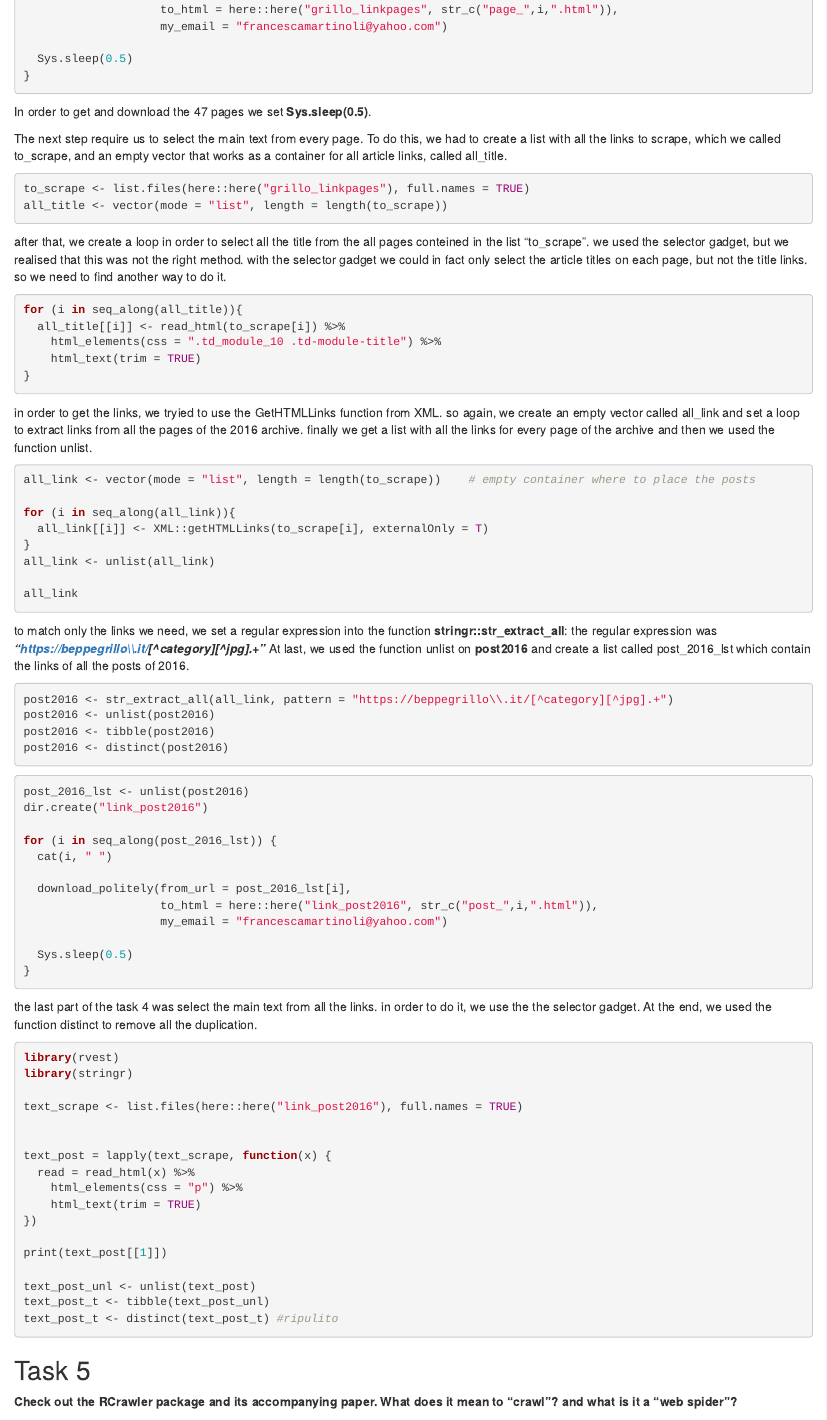
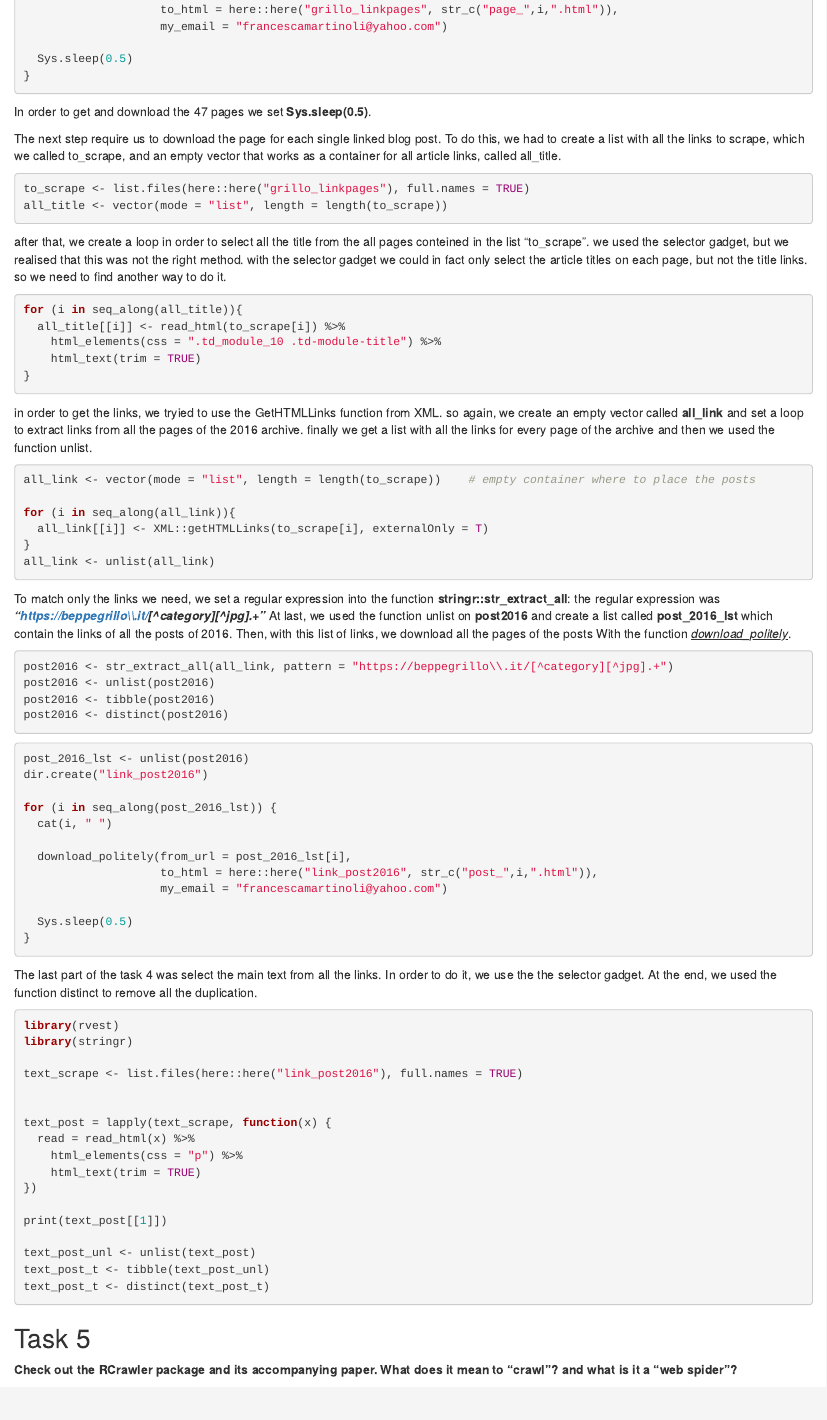
Before and after one commit to DataAccess2020/CE2_Martinoli_Travaglini, an R Markdown document (output/CE2_report.Rmd): the page in a window 1100 px wide, from 1880 px down. Rendered offline with R 4.5, knitr and Pandoc, with nearby package versions.

Commit message:
update report .Rmd

````diff
--- a/output/CE2_report.Rmd
+++ b/output/CE2_report.Rmd
@@ -108,7 +108,7 @@ for (i in seq_along(link)) {
 ```
 In order to get and download the 47 pages we set **Sys.sleep(0.5)**.
 
-The next step require us to select the main text from every page.
+The next step require us to download the page for each single linked blog post.
 To do this, we had to create a list with all the links to scrape, which we called to_scrape, and an empty vector that works as a container for all article links, called all_title.
 
 ```{r, eval = F}
@@ -125,7 +125,7 @@ for (i in seq_along(all_title)){
 }
 
 ```
-in order to get the links, we tryied to use the GetHTMLLinks function from XML. so again, we create an empty vector called all_link and set a loop to extract links from all the pages of the 2016 archive.
+in order to get the links, we tryied to use the GetHTMLLinks function from XML. so again, we create an empty vector called **all_link** and set a loop to extract links from all the pages of the 2016 archive.
 finally we get a list with all the links for every page of the archive and then we used the function unlist.
 ```{r, eval = F}
 all_link <- vector(mode = "list", length = length(to_scrape))    # empty container where to place the posts
@@ -135,10 +135,9 @@ for (i in seq_along(all_link)){
 }
 all_link <- unlist(all_link)
 
-all_link
 ```
-to match only the links we need, we set a regular expression into the function **stringr::str_extract_all**: the regular expression was ***"https://beppegrillo\\.it/[^category][^jpg].+"***
-At last, we used the function unlist on **post2016** and create a list called post_2016_lst which contain the links of all the posts of 2016.
+To match only the links we need, we set a regular expression into the function **stringr::str_extract_all**: the regular expression was ***"https://beppegrillo\\.it/[^category][^jpg].+"***
+At last, we used the function unlist on **post2016** and create a list called **post_2016_lst** which contain the links of all the posts of 2016. Then, with this list of links, we download all the pages of the posts With the function [*download_politely*]{.underline}.
 ```{r, eval = F}
 post2016 <- str_extract_all(all_link, pattern = "https://beppegrillo\\.it/[^category][^jpg].+")
 post2016 <- unlist(post2016)
@@ -160,7 +159,7 @@ for (i in seq_along(post_2016_lst)) {
 }
 ```
 
-the last part of the task 4 was select the main text from all the links. in order to do it, we use the the selector gadget. At the end, we used the function distinct to remove all the duplication.
+The last part of the task 4 was select the main text from all the links. In order to do it, we use the the selector gadget. At the end, we used the function distinct to remove all the duplication.
 ```{r, eval=F}
 library(rvest)
 library(stringr)
@@ -178,7 +177,7 @@
 
 text_post_unl <- unlist(text_post)
 text_post_t <- tibble(text_post_unl)
-text_post_t <- distinct(text_post_t) #ripulito
+text_post_t <- distinct(text_post_t)
 
 ```
 
````
Also changed, not shown: output/CE2_report.html.
